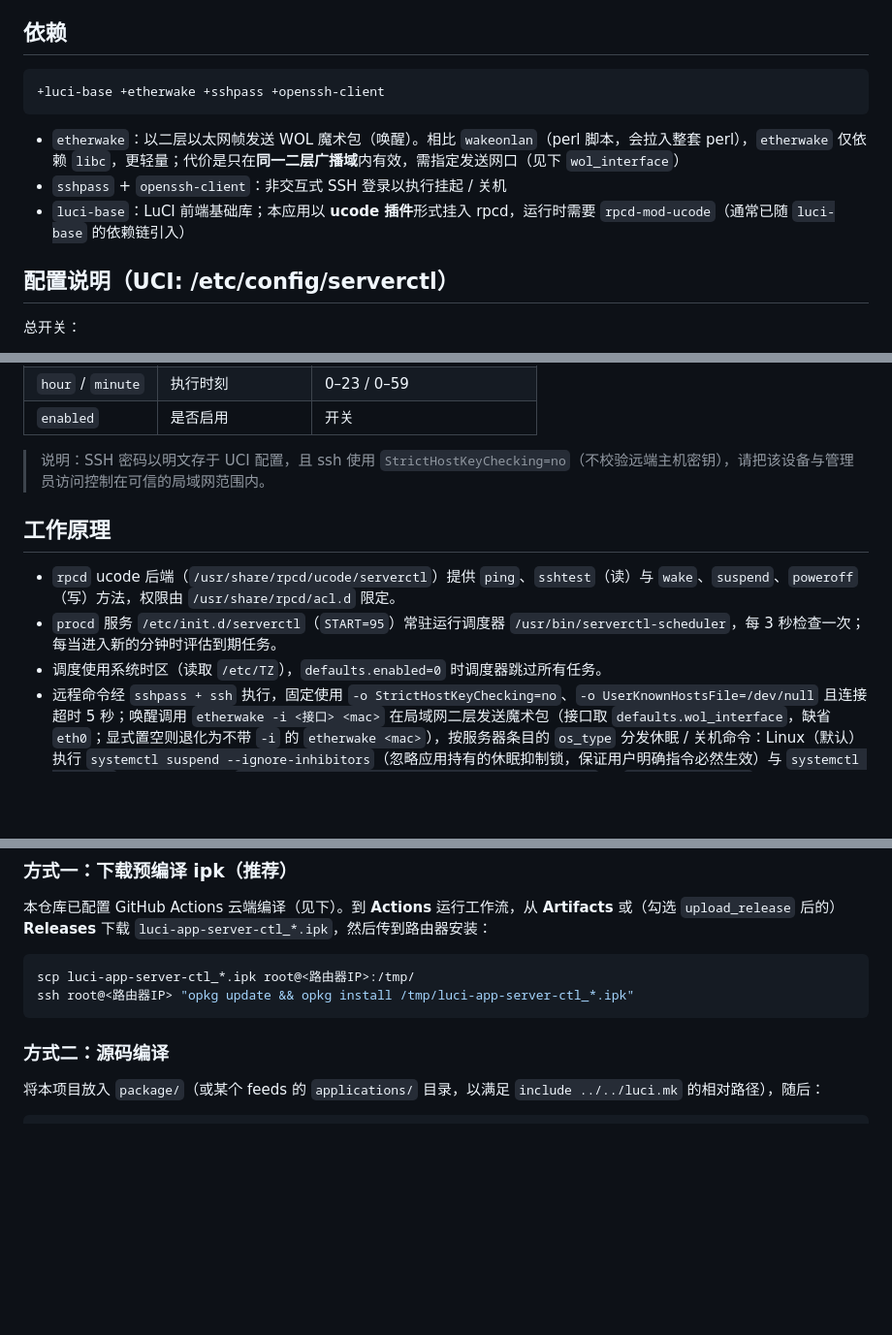
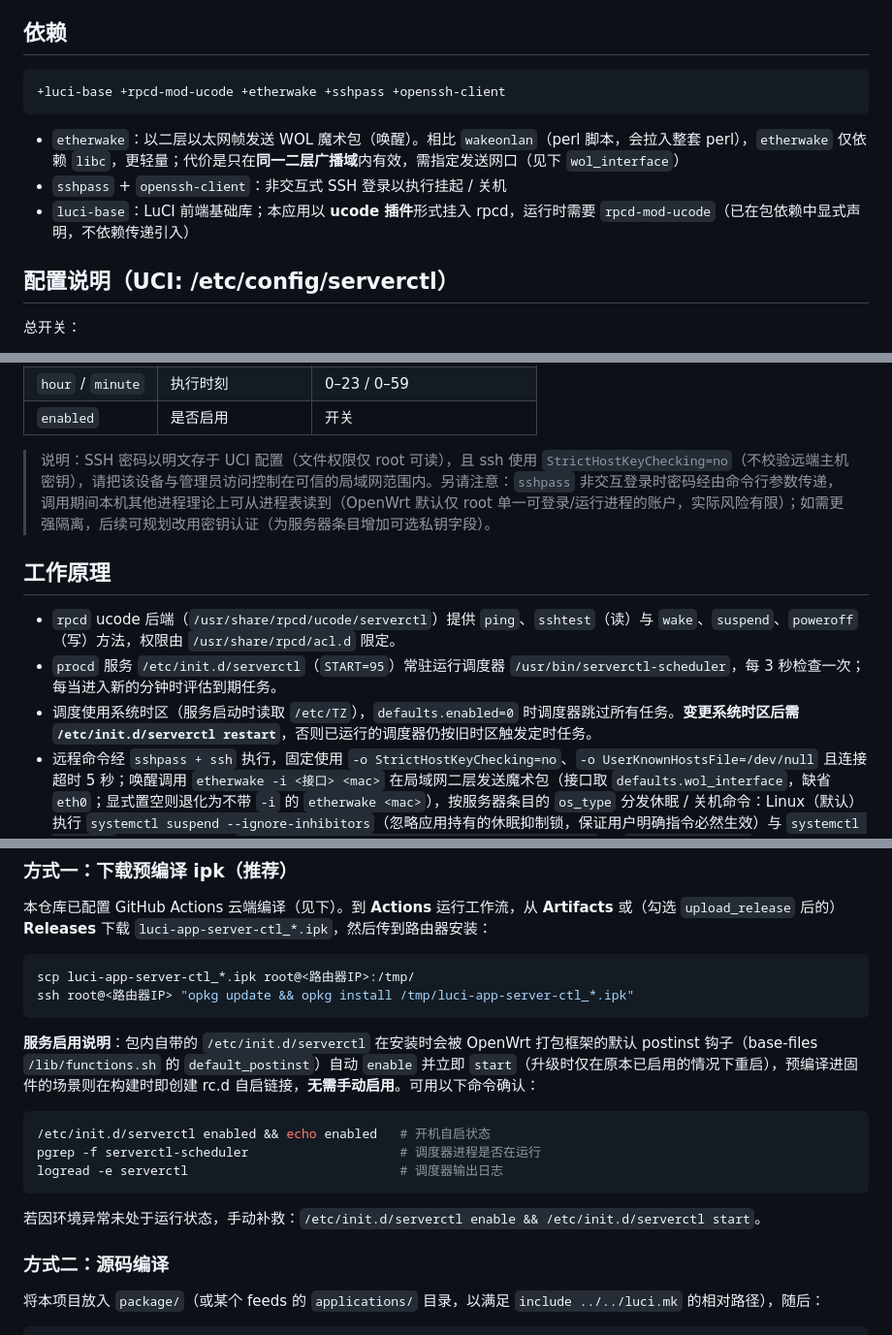
Before and after one commit to xuyongroger/luci-app-server-ctl, a Markdown page: README.md, 3 parts joined by grey strips. Shown at 97% size. GitHub-like rendering; blank space fills up the shorter version.

Commit message:
docs: README补充服务自动启用说明与验证命令、sshpass密码可见窗口局限、wol_interface语义及变更时区后需restart提示

````diff
--- a/README.md
+++ b/README.md
@@ -30,12 +30,12 @@
 ## 依赖
 
 ```
-+luci-base +etherwake +sshpass +openssh-client
++luci-base +rpcd-mod-ucode +etherwake +sshpass +openssh-client
 ```
 
 - `etherwake`：以二层以太网帧发送 WOL 魔术包（唤醒）。相比 `wakeonlan`（perl 脚本，会拉入整套 perl），`etherwake` 仅依赖 `libc`，更轻量；代价是只在**同一二层广播域**内有效，需指定发送网口（见下 `wol_interface`）
 - `sshpass` + `openssh-client`：非交互式 SSH 登录以执行挂起 / 关机
-- `luci-base`：LuCI 前端基础库；本应用以 **ucode 插件**形式挂入 rpcd，运行时需要 `rpcd-mod-ucode`（通常已随 `luci-base` 的依赖链引入）
+- `luci-base`：LuCI 前端基础库；本应用以 **ucode 插件**形式挂入 rpcd，运行时需要 `rpcd-mod-ucode`（已在包依赖中显式声明，不依赖传递引入）
 
 ## 配置说明（UCI: /etc/config/serverctl）
 
@@ -72,13 +72,13 @@ config serverctl 'defaults'
 | `hour` / `minute` | 执行时刻 | 0–23 / 0–59 |
 | `enabled` | 是否启用 | 开关 |
 
-> 说明：SSH 密码以明文存于 UCI 配置，且 ssh 使用 `StrictHostKeyChecking=no`（不校验远端主机密钥），请把该设备与管理员访问控制在可信的局域网范围内。
+> 说明：SSH 密码以明文存于 UCI 配置（文件权限仅 root 可读），且 ssh 使用 `StrictHostKeyChecking=no`（不校验远端主机密钥），请把该设备与管理员访问控制在可信的局域网范围内。另请注意：`sshpass` 非交互登录时密码经由命令行参数传递，调用期间本机其他进程理论上可从进程表读到（OpenWrt 默认仅 root 单一可登录/运行进程的账户，实际风险有限）；如需更强隔离，后续可规划改用密钥认证（为服务器条目增加可选私钥字段）。
 
 ## 工作原理
 
 - `rpcd` ucode 后端（`/usr/share/rpcd/ucode/serverctl`）提供 `ping`、`sshtest`（读）与 `wake`、`suspend`、`poweroff`（写）方法，权限由 `/usr/share/rpcd/acl.d` 限定。
 - `procd` 服务 `/etc/init.d/serverctl`（`START=95`）常驻运行调度器 `/usr/bin/serverctl-scheduler`，每 3 秒检查一次；每当进入新的分钟时评估到期任务。
-- 调度使用系统时区（读取 `/etc/TZ`），`defaults.enabled=0` 时调度器跳过所有任务。
+- 调度使用系统时区（服务启动时读取 `/etc/TZ`），`defaults.enabled=0` 时调度器跳过所有任务。**变更系统时区后需 `/etc/init.d/serverctl restart`**，否则已运行的调度器仍按旧时区触发定时任务。
 - 远程命令经 `sshpass + ssh` 执行，固定使用 `-o StrictHostKeyChecking=no`、`-o UserKnownHostsFile=/dev/null` 且连接超时 5 秒；唤醒调用 `etherwake -i <接口> <mac>` 在局域网二层发送魔术包（接口取 `defaults.wol_interface`，缺省 `eth0`；显式置空则退化为不带 `-i` 的 `etherwake <mac>`），按服务器条目的 `os_type` 分发休眠 / 关机命令：Linux（默认）执行 `systemctl suspend --ignore-inhibitors`（忽略应用持有的休眠抑制锁，保证用户明确指令必然生效）与 `systemctl poweroff`；Windows 执行 `rundll32.exe powrprof.dll,SetSuspendState 0,1,0` 与 `shutdown /s /t 0`。
 
 ## Windows 目标机设置
@@ -105,6 +105,16 @@ config serverctl 'defaults'
 scp luci-app-server-ctl_*.ipk root@<路由器IP>:/tmp/
 ssh root@<路由器IP> "opkg update && opkg install /tmp/luci-app-server-ctl_*.ipk"
 ```
+
+**服务启用说明**：包内自带的 `/etc/init.d/serverctl` 在安装时会被 OpenWrt 打包框架的默认 postinst 钩子（base-files `/lib/functions.sh` 的 `default_postinst`）自动 `enable` 并立即 `start`（升级时仅在原本已启用的情况下重启），预编译进固件的场景则在构建时即创建 rc.d 自启链接，**无需手动启用**。可用以下命令确认：
+
+```sh
+/etc/init.d/serverctl enabled && echo enabled   # 开机自启状态
+pgrep -f serverctl-scheduler                    # 调度器进程是否在运行
+logread -e serverctl                            # 调度器输出日志
+```
+
+若因环境异常未处于运行状态，手动补救：`/etc/init.d/serverctl enable && /etc/init.d/serverctl start`。
 
 ### 方式二：源码编译
 
````
